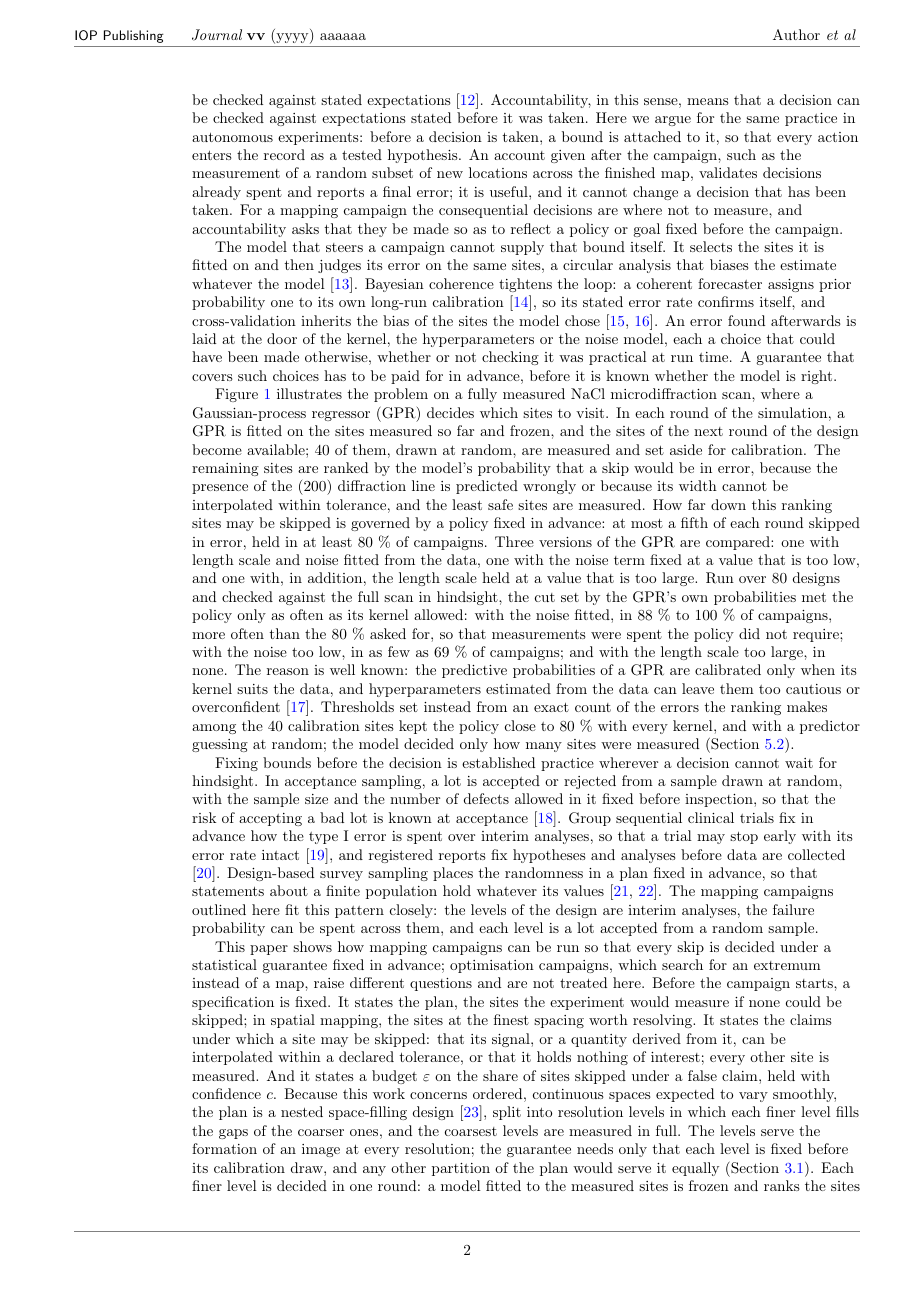
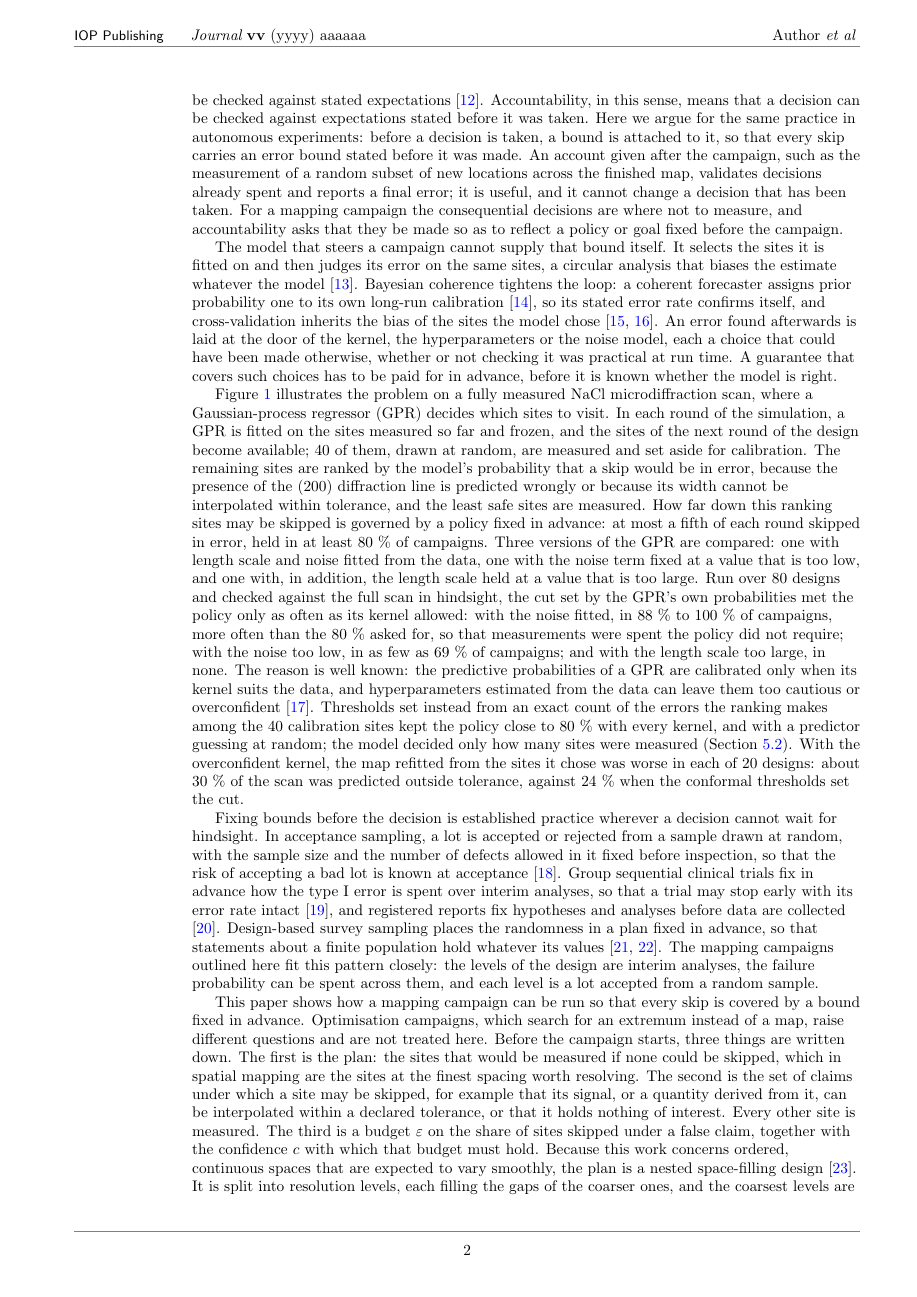
Before and after one commit to phzwart/accountable_experiments, a LaTeX paper (manuscript/tex/main.tex): page 2 of 24. Compiled offline with pdfLaTeX.

Commit message:
Introduction: 'enters the record' phrases replaced (98.7 % of the map is a prediction; every skip carries an error bound stated before it was made); reconstruction sentence for the overconfident kernel (30 % against 24 % of the scan, all 20 designs); contribution and evidence paragraphs rewritten in the author's register (specification in the order it is written, PAC explained before it is named, exchangeability left to Section 3)
Co-Authored-By: Claude Opus 5.5 <noreply@anthropic.com>
Claude-Session: https://claude.ai/code/session_01HqSjv9TfKzAfZ7o9cs8rfx

```diff
--- a/manuscript/tex/main.tex
+++ b/manuscript/tex/main.tex
@@ -41,9 +41,9 @@ Autonomous experiments now decide where to measure and where not to. At synchrot
 
-Handing the choice of where to measure, and where not, to a model requires each of these actions and inactions to be justified at decision time. A measurement uses resources and an opportunity that may not return; a skipped site usually stays unknown, since sample degradation, an ended beam time or a spent reagent prevents a later visit. The reason for each skip, and the risk it carries, therefore needs to be documented when the skip is decided. Fields that hand consequential decisions to automated systems already ask for this: guidance on AI risk asks for traceable decisions and documented responsibility \cite{NIST2023}, regulation of high-risk systems requires automatic records of their operation \cite[Art. 12]{EU2024}, and audit frameworks ask for evidence that can be checked against stated expectations \cite{Raji2020}. Accountability, in this sense, means that a decision can be checked against expectations stated before it was taken. Here we argue for the same practice in autonomous experiments: before a decision is taken, a bound is attached to it, so that every action enters the record as a tested hypothesis. An account given after the campaign, such as the measurement of a random subset of new locations across the finished map, validates decisions already spent and reports a final error; it is useful, and it cannot change a decision that has been taken. For a mapping campaign the consequential decisions are where not to measure, and accountability asks that they be made so as to reflect a policy or goal fixed before the campaign.
+Handing the choice of where to measure, and where not, to a model requires each of these actions and inactions to be justified at decision time. A measurement uses resources and an opportunity that may not return; a skipped site usually stays unknown, since sample degradation, an ended beam time or a spent reagent prevents a later visit. The reason for each skip, and the risk it carries, therefore needs to be documented when the skip is decided. Fields that hand consequential decisions to automated systems already ask for this: guidance on AI risk asks for traceable decisions and documented responsibility \cite{NIST2023}, regulation of high-risk systems requires automatic records of their operation \cite[Art. 12]{EU2024}, and audit frameworks ask for evidence that can be checked against stated expectations \cite{Raji2020}. Accountability, in this sense, means that a decision can be checked against expectations stated before it was taken. Here we argue for the same practice in autonomous experiments: before a decision is taken, a bound is attached to it, so that every skip carries an error bound stated before it was made. An account given after the campaign, such as the measurement of a random subset of new locations across the finished map, validates decisions already spent and reports a final error; it is useful, and it cannot change a decision that has been taken. For a mapping campaign the consequential decisions are where not to measure, and accountability asks that they be made so as to reflect a policy or goal fixed before the campaign.
 
 The model that steers a campaign cannot supply that bound itself. It selects the sites it is fitted on and then judges its error on the same sites, a circular analysis that biases the estimate whatever the model \cite{Kriegeskorte2009}. Bayesian coherence tightens the loop: a coherent forecaster assigns prior probability one to its own long-run calibration \cite{Dawid1982}, so its stated error rate confirms itself, and cross-validation inherits the bias of the sites the model chose \cite{Barber2021,Fannjiang2022}. An error found afterwards is laid at the door of the kernel, the hyperparameters or the noise model, each a choice that could have been made otherwise, whether or not checking it was practical at run time. A guarantee that covers such choices has to be paid for in advance, before it is known whether the model is right.
 
-Figure~\ref{fig:1} illustrates the problem on a fully measured NaCl microdiffraction scan, where a Gaussian-process regressor (GPR) decides which sites to visit. In each round of the simulation, a GPR is fitted on the sites measured so far and frozen, and the sites of the next round of the design become available; 40 of them, drawn at random, are measured and set aside for calibration. The remaining sites are ranked by the model's probability that a skip would be in error, because the presence of the (200) diffraction line is predicted wrongly or because its width cannot be interpolated within tolerance, and the least safe sites are measured. How far down this ranking sites may be skipped is governed by a policy fixed in advance: at most a fifth of each round skipped in error, held in at least 80 \% of campaigns. Three versions of the GPR are compared: one with length scale and noise fitted from the data, one with the noise term fixed at a value that is too low, and one with, in addition, the length scale held at a value that is too large. Run over 80 designs and checked against the full scan in hindsight, the cut set by the GPR's own probabilities met the policy only as often as its kernel allowed: with the noise fitted, in 88 \% to 100 \% of campaigns, more often than the 80 \% asked for, so that measurements were spent the policy did not require; with the noise too low, in as few as 69 \% of campaigns; and with the length scale too large, in none. The reason is well known: the predictive probabilities of a GPR are calibrated only when its kernel suits the data, and hyperparameters estimated from the data can leave them too cautious or overconfident \cite{Karvonen2020}. Thresholds set instead from an exact count of the errors the ranking makes among the 40 calibration sites kept the policy close to 80 \% with every kernel, and with a predictor guessing at random; the model decided only how many sites were measured (Section~\ref{sec:5-2}).
+Figure~\ref{fig:1} illustrates the problem on a fully measured NaCl microdiffraction scan, where a Gaussian-process regressor (GPR) decides which sites to visit. In each round of the simulation, a GPR is fitted on the sites measured so far and frozen, and the sites of the next round of the design become available; 40 of them, drawn at random, are measured and set aside for calibration. The remaining sites are ranked by the model's probability that a skip would be in error, because the presence of the (200) diffraction line is predicted wrongly or because its width cannot be interpolated within tolerance, and the least safe sites are measured. How far down this ranking sites may be skipped is governed by a policy fixed in advance: at most a fifth of each round skipped in error, held in at least 80 \% of campaigns. Three versions of the GPR are compared: one with length scale and noise fitted from the data, one with the noise term fixed at a value that is too low, and one with, in addition, the length scale held at a value that is too large. Run over 80 designs and checked against the full scan in hindsight, the cut set by the GPR's own probabilities met the policy only as often as its kernel allowed: with the noise fitted, in 88 \% to 100 \% of campaigns, more often than the 80 \% asked for, so that measurements were spent the policy did not require; with the noise too low, in as few as 69 \% of campaigns; and with the length scale too large, in none. The reason is well known: the predictive probabilities of a GPR are calibrated only when its kernel suits the data, and hyperparameters estimated from the data can leave them too cautious or overconfident \cite{Karvonen2020}. Thresholds set instead from an exact count of the errors the ranking makes among the 40 calibration sites kept the policy close to 80 \% with every kernel, and with a predictor guessing at random; the model decided only how many sites were measured (Section~\ref{sec:5-2}). With the overconfident kernel, the map refitted from the sites it chose was worse in each of 20 designs: about 30 \% of the scan was predicted outside tolerance, against 24 \% when the conformal thresholds set the cut.
 
 \begin{figure}[tbp]
 \centering
@@ -53,5 +53,5 @@ Figure~\ref{fig:1} illustrates the problem on a fully measured NaCl microdiffrac
 
 Fixing bounds before the decision is established practice wherever a decision cannot wait for hindsight. In acceptance sampling, a lot is accepted or rejected from a sample drawn at random, with the sample size and the number of defects allowed in it fixed before inspection, so that the risk of accepting a bad lot is known at acceptance \cite{DodgeRomig1959}. Group sequential clinical trials fix in advance how the type I error is spent over interim analyses, so that a trial may stop early with its error rate intact \cite{LanDeMets1983}, and registered reports fix hypotheses and analyses before data are collected \cite{Chambers2013}. Design-based survey sampling places the randomness in a plan fixed in advance, so that statements about a finite population hold whatever its values \cite{Neyman1934,Cochran1977}. The mapping campaigns outlined here fit this pattern closely: the levels of the design are interim analyses, the failure probability can be spent across them, and each level is a lot accepted from a random sample.
 
-This paper shows how mapping campaigns can be run so that every skip is decided under a statistical guarantee fixed in advance; optimisation campaigns, which search for an extremum instead of a map, raise different questions and are not treated here. Before the campaign starts, a specification is fixed. It states the plan, the sites the experiment would measure if none could be skipped; in spatial mapping, the sites at the finest spacing worth resolving. It states the claims under which a site may be skipped: that its signal, or a quantity derived from it, can be interpolated within a declared tolerance, or that it holds nothing of interest; every other site is measured. And it states a budget \ensuremath{\varepsilon} on the share of sites skipped under a false claim, held with confidence $c$. Because this work concerns ordered, continuous spaces expected to vary smoothly, the plan is a nested space-filling design \cite{Qian2009}, split into resolution levels in which each finer level fills the gaps of the coarser ones, and the coarsest levels are measured in full. The levels serve the formation of an image at every resolution; the guarantee needs only that each level is fixed before its calibration draw, and any other partition of the plan would serve it equally (Section~\ref{sec:3-1}). Each finer level is decided in one round: a model fitted to the measured sites is frozen and ranks the sites by how safe a skip is, a uniform sample of the level is measured for calibration, and conformal thresholds set from its labels decide how far the skips may go. The bound attaches to the decision on the level before any of its sites is skipped, and holds for any model and score that respect the order fit, freeze, draw, calibrate, decide. The bound is probably approximately correct (PAC) \cite{Valiant1984}: the share of a level skipped under a false claim stays below \ensuremath{\varepsilon} in at least a fraction $c$ of campaigns, so that at \ensuremath{\varepsilon} = 0.20 and $c$ = 0.80 at most a fifth of the level is skipped in error at least four times in five. A campaign is run once, and a PAC bound speaks to it; a bound on the expected share holds on average over campaigns, and single levels then exceed the budget far more often (Section~\ref{sec:5-1}). The statistics are standard finite-sample risk control, resting on a calibration sample exchangeable with the population it speaks for \cite{Vovk2005,Bates2021,Angelopoulos2025}. A closed loop strains that assumption, since every decision changes the data that calibrate the next, and fixing each level before its draw restores it; the contribution is posing the experiment so that the standard results apply. The model enters only through its ranking, so a poor model raises the number of measurements, and on the scan of Fig.~\ref{fig:1} the measurements it was made to take gave a better map. A held-out audit after the last level adds a bound on the finished map and reports on decisions the specification had bounded before they were taken.
+This paper shows how a mapping campaign can be run so that every skip is covered by a bound fixed in advance. Optimisation campaigns, which search for an extremum instead of a map, raise different questions and are not treated here. Before the campaign starts, three things are written down. The first is the plan: the sites that would be measured if none could be skipped, which in spatial mapping are the sites at the finest spacing worth resolving. The second is the set of claims under which a site may be skipped, for example that its signal, or a quantity derived from it, can be interpolated within a declared tolerance, or that it holds nothing of interest. Every other site is measured. The third is a budget \ensuremath{\varepsilon} on the share of sites skipped under a false claim, together with the confidence $c$ with which that budget must hold. Because this work concerns ordered, continuous spaces that are expected to vary smoothly, the plan is a nested space-filling design \cite{Qian2009}. It is split into resolution levels, each filling the gaps of the coarser ones, and the coarsest levels are measured in full. The levels serve the formation of an image at every resolution; the guarantee only needs each level to be fixed before its calibration sample is drawn, and any other partition of the plan would serve it equally (Section~\ref{sec:3-1}).
 
```
Also changed, not shown: manuscript/tex/main.pdf, manuscript/tex/main.tex (6 more changed lines).
